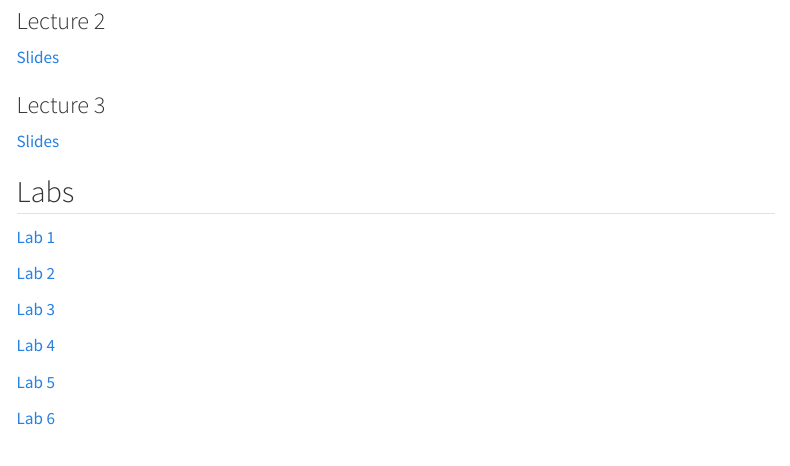
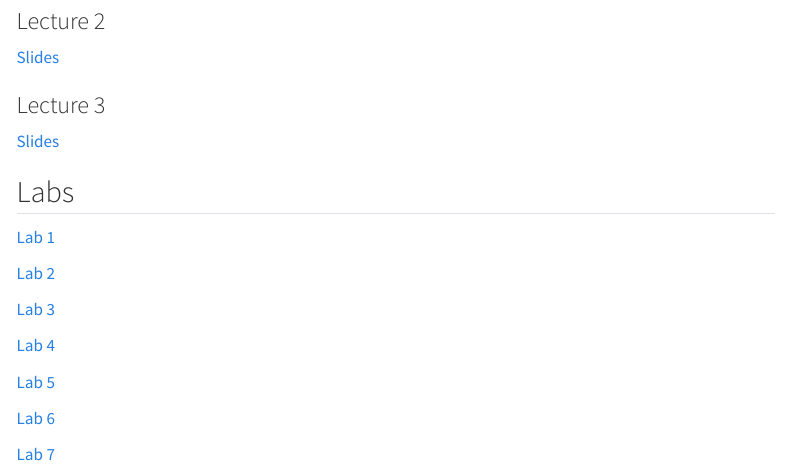
Before and after one commit to dslnu/dl_nlp, a Quarto document (nlp.qmd): the page in a window 1100 px wide, from 220 px down. Rendered offline with R 4.5, knitr and Pandoc in place of Quarto, with nearby package versions; menus at the side of the page are left out.

Commit message:
Add nlp/lab7

```diff
--- a/nlp.qmd
+++ b/nlp.qmd
@@ -30,3 +30,5 @@ title: "Natural Language Processing"
 [Lab 5](./nlp_lab5.qmd)
 
 [Lab 6](./nlp_lab6.qmd)
+
+[Lab 7](./nlp_lab7.qmd)
```
